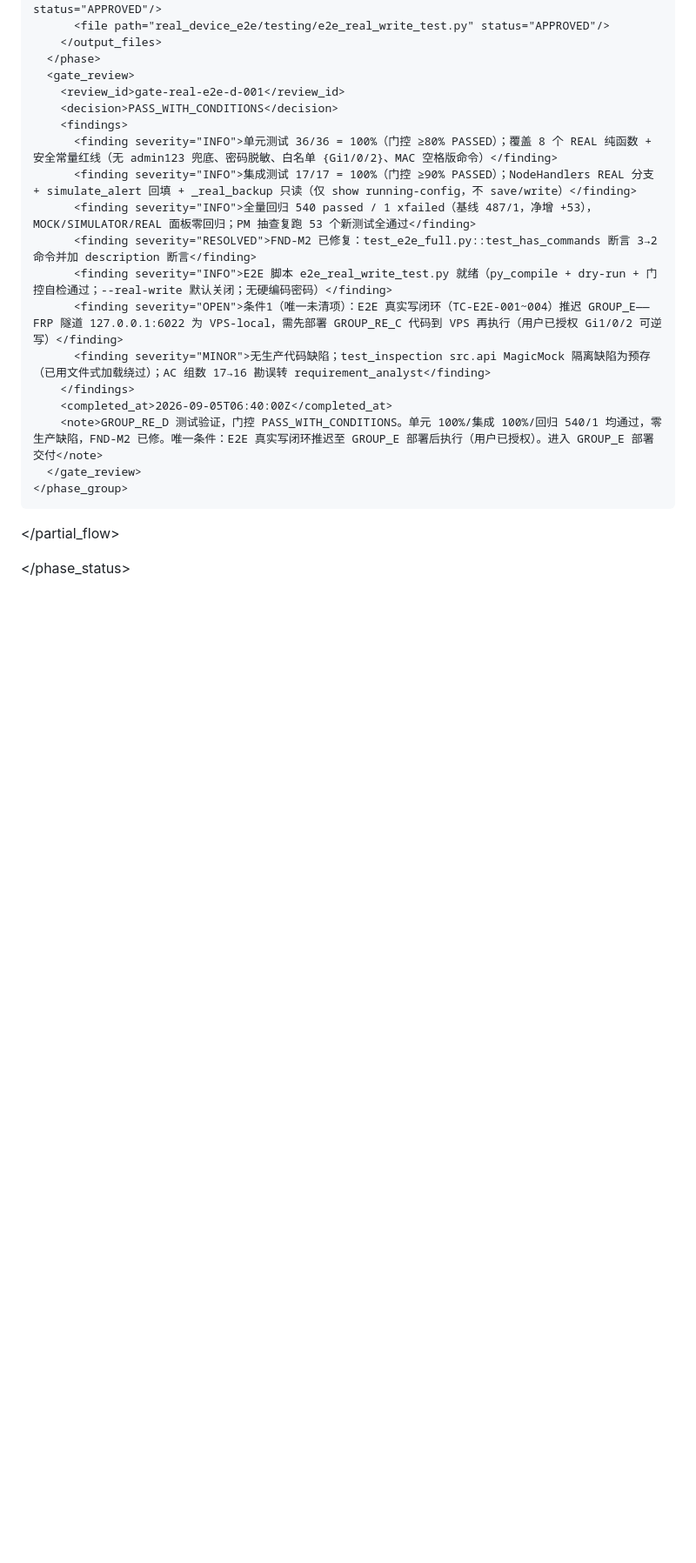
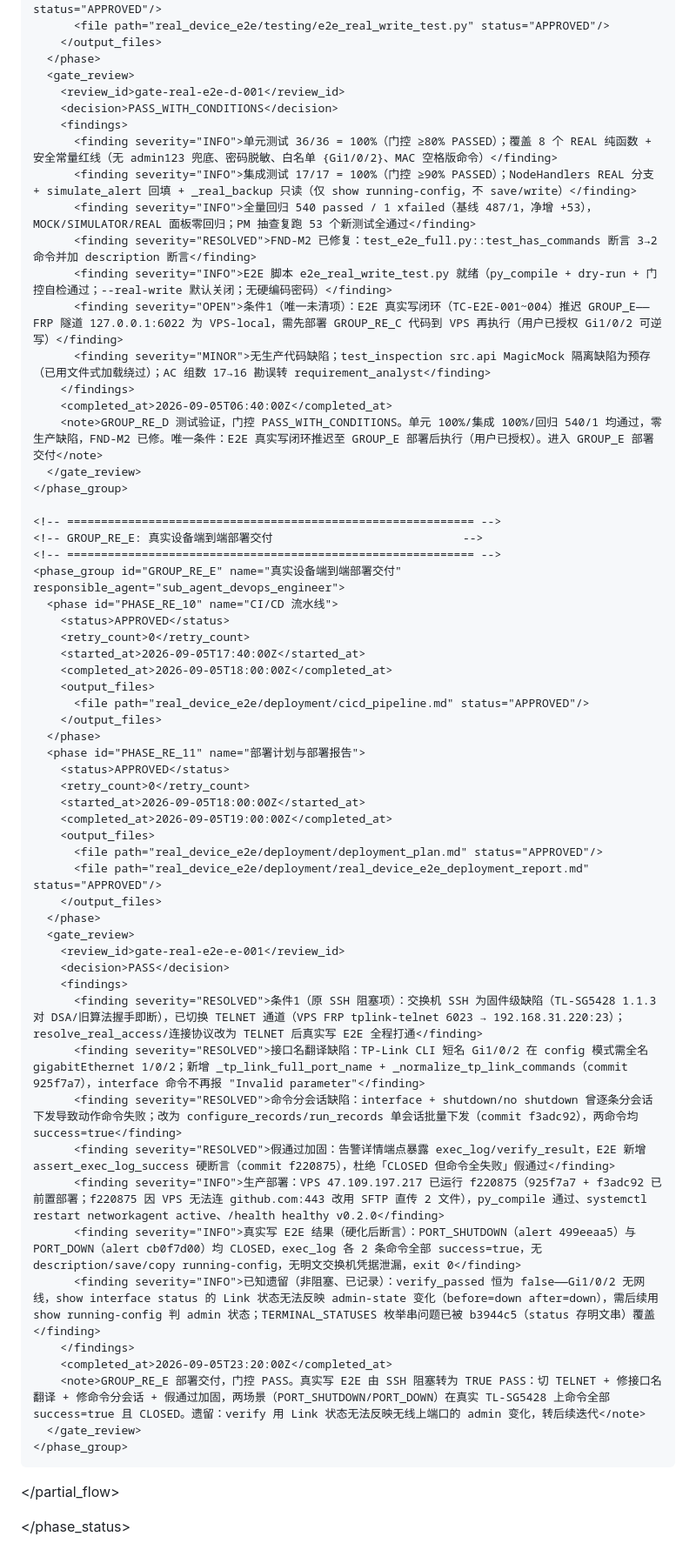
Before and after one commit to yangyang198354-haha/NetworkAgentDemo, a Markdown page: project_workspace/phase_status.md, the part around one of its changes. Shown at 87% size. Rendered like a GitHub page; blank space fills up the shorter version.

Commit message:
docs(real-device-e2e): mark GROUP_RE_E gate PASS after true-pass real-write E2E
Record the resolution of the SSH-blocked E2E: switched to TELNET, fixed
interface-name translation (925f7a7) and per-command session split
(f3adc92), hardened the E2E assertion against false-pass (f220875). Both
PORT_SHUTDOWN and PORT_DOWN scenarios now CLOSED with exec_log all
success=true on the real TL-SG5428.

Co-Authored-By: Claude Code <noreply@anthropic.com>

```diff
--- a/project_workspace/phase_status.md
+++ b/project_workspace/phase_status.md
@@ -2015,6 +2020,46 @@
       </gate_review>
     </phase_group>
 
+    <!-- ============================================================ -->
+    <!-- GROUP_RE_E: 真实设备端到端部署交付                            -->
+    <!-- ============================================================ -->
+    <phase_group id="GROUP_RE_E" name="真实设备端到端部署交付" responsible_agent="sub_agent_devops_engineer">
+      <phase id="PHASE_RE_10" name="CI/CD 流水线">
+        <status>APPROVED</status>
+        <retry_count>0</retry_count>
+        <started_at>2026-09-05T17:40:00Z</started_at>
+        <completed_at>2026-09-05T18:00:00Z</completed_at>
+        <output_files>
+          <file path="real_device_e2e/deployment/cicd_pipeline.md" status="APPROVED"/>
+        </output_files>
+      </phase>
+      <phase id="PHASE_RE_11" name="部署计划与部署报告">
+        <status>APPROVED</status>
+        <retry_count>0</retry_count>
+        <started_at>2026-09-05T18:00:00Z</started_at>
+        <completed_at>2026-09-05T19:00:00Z</completed_at>
+        <output_files>
+          <file path="real_device_e2e/deployment/deployment_plan.md" status="APPROVED"/>
+          <file path="real_device_e2e/deployment/real_device_e2e_deployment_report.md" status="APPROVED"/>
+        </output_files>
+      </phase>
+      <gate_review>
+        <review_id>gate-real-e2e-e-001</review_id>
+        <decision>PASS</decision>
+        <findings>
+          <finding severity="RESOLVED">条件1（原 SSH 阻塞项）：交换机 SSH 为固件级缺陷（TL-SG5428 1.1.3 对 DSA/旧算法握手即断），已切换 TELNET 通道（VPS FRP tplink-telnet 6023 → 192.168.31.220:23）；resolve_real_access/连接协议改为 TELNET 后真实写 E2E 全程打通</finding>
+          <finding severity="RESOLVED">接口名翻译缺陷：TP-Link CLI 短名 Gi1/0/2 在 config 模式需全名 gigabitEthernet 1/0/2；新增 _tp_link_full_port_name + _normalize_tp_link_commands（commit 925f7a7），interface 命令不再报 "Invalid parameter"</finding>
+          <finding severity="RESOLVED">命令分会话缺陷：interface + shutdown/no shutdown 曾逐条分会话下发导致动作命令失败；改为 configure_records/run_records 单会话批量下发（commit f3adc92），两命令均 success=true</finding>
+          <finding severity="RESOLVED">假通过加固：告警详情端点暴露 exec_log/verify_result，E2E 新增 assert_exec_log_success 硬断言（commit f220875），杜绝「CLOSED 但命令全失败」假通过</finding>
+          <finding severity="INFO">生产部署：VPS 47.109.197.217 已运行 f220875（925f7a7 + f3adc92 已前置部署；f220875 因 VPS 无法连 github.com:443 改用 SFTP 直传 2 文件），py_compile 通过、systemctl restart networkagent active、/health healthy v0.2.0</finding>
+          <finding severity="INFO">真实写 E2E 结果（硬化后断言）：PORT_SHUTDOWN（alert 499eeaa5）与 PORT_DOWN（alert cb0f7d00）均 CLOSED，exec_log 各 2 条命令全部 success=true，无 description/save/copy running-config，无明文交换机凭据泄漏，exit 0</finding>
+          <finding severity="INFO">已知遗留（非阻塞、已记录）：verify_passed 恒为 false——Gi1/0/2 无网线，show interface status 的 Link 状态无法反映 admin-state 变化（before=down after=down），需后续用 show running-config 判 admin 状态；TERMINAL_STATUSES 枚举串问题已被 b3944c5（status 存明文串）覆盖</finding>
+        </findings>
+        <completed_at>2026-09-05T23:20:00Z</completed_at>
+        <note>GROUP_RE_E 部署交付，门控 PASS。真实写 E2E 由 SSH 阻塞转为 TRUE PASS：切 TELNET + 修接口名翻译 + 修命令分会话 + 假通过加固，两场景（PORT_SHUTDOWN/PORT_DOWN）在真实 TL-SG5428 上命令全部 success=true 且 CLOSED。遗留：verify 用 Link 状态无法反映无线上端口的 admin 变化，转后续迭代</note>
+      </gate_review>
+    </phase_group>
+
   </partial_flow>
 
 </phase_status>
```
Also changed, not shown: other parts of project_workspace/phase_status.md (+6 -1 lines).
